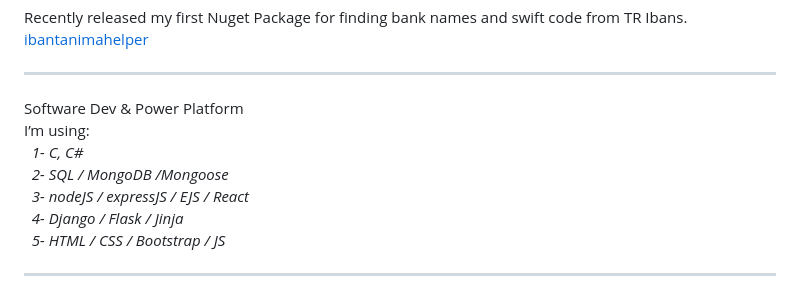
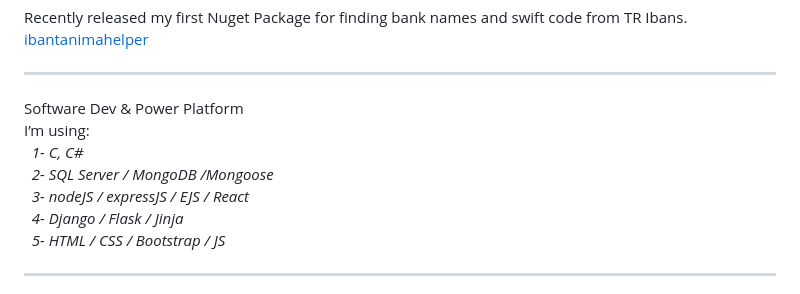
Before and after one commit to Jilcys/Jilcys, a Markdown page: README.md, the part around the change. Drawn GitHub-style.

```diff
--- a/README.md
+++ b/README.md
@@ -7,7 +7,7 @@ Recently released my first Nuget Package for finding bank names and swift code f
 Software Dev & Power Platform<br>
 I’m using:<br>
   &nbsp; <i>1- C, C# <br>
-  &nbsp; 2- SQL / MongoDB /Mongoose <br>
+  &nbsp; 2- SQL Server / MongoDB /Mongoose <br>
   &nbsp; 3- nodeJS / expressJS / EJS / React <br>
   &nbsp; 4- Django / Flask / Jinja <br>
   &nbsp; 5- HTML / CSS / Bootstrap / JS <br>
```
